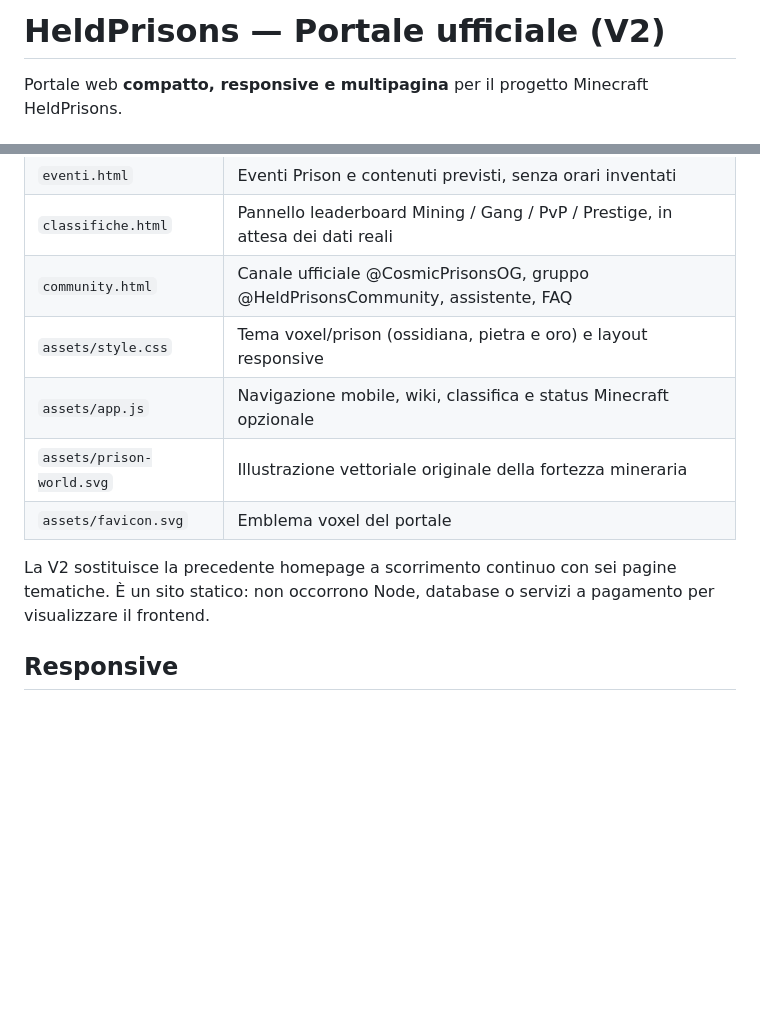
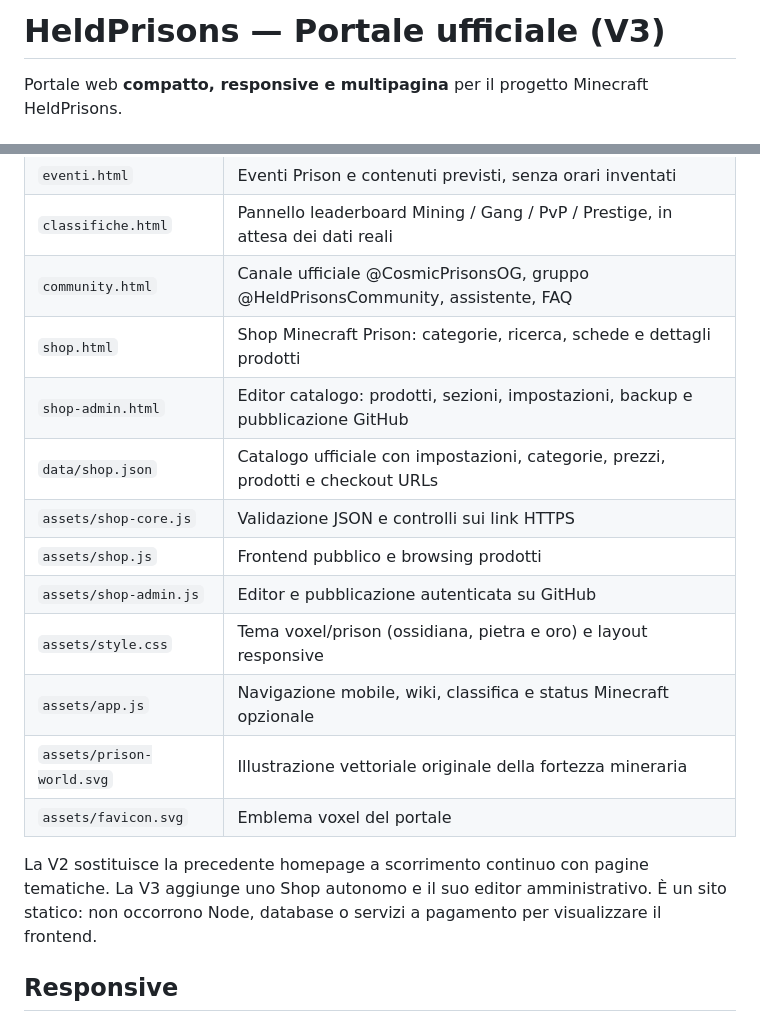
Before and after one commit to Alev03YT/HeldPrison, a Markdown page: README.md, 2 parts joined by grey strips. Rendered like a GitHub page; blank space fills up the shorter version.

```diff
--- a/README.md
+++ b/README.md
@@ -1,4 +1,4 @@
-# HeldPrisons — Portale ufficiale (V2)
+# HeldPrisons — Portale ufficiale (V3)
 
 Portale web **compatto, responsive e multipagina** per il progetto Minecraft HeldPrisons.
 
@@ -12,12 +12,18 @@ Portale web **compatto, responsive e multipagina** per il progetto Minecraft Hel
 | `eventi.html` | Eventi Prison e contenuti previsti, senza orari inventati |
 | `classifiche.html` | Pannello leaderboard Mining / Gang / PvP / Prestige, in attesa dei dati reali |
 | `community.html` | Canale ufficiale @CosmicPrisonsOG, gruppo @HeldPrisonsCommunity, assistente, FAQ |
+| `shop.html` | Shop Minecraft Prison: categorie, ricerca, schede e dettagli prodotti |
+| `shop-admin.html` | Editor catalogo: prodotti, sezioni, impostazioni, backup e pubblicazione GitHub |
+| `data/shop.json` | Catalogo ufficiale con impostazioni, categorie, prezzi, prodotti e checkout URLs |
+| `assets/shop-core.js` | Validazione JSON e controlli sui link HTTPS |
+| `assets/shop.js` | Frontend pubblico e browsing prodotti |
+| `assets/shop-admin.js` | Editor e pubblicazione autenticata su GitHub |
 | `assets/style.css` | Tema voxel/prison (ossidiana, pietra e oro) e layout responsive |
 | `assets/app.js` | Navigazione mobile, wiki, classifica e status Minecraft opzionale |
 | `assets/prison-world.svg` | Illustrazione vettoriale originale della fortezza mineraria |
 | `assets/favicon.svg` | Emblema voxel del portale |
 
-La V2 sostituisce la precedente homepage a scorrimento continuo con sei pagine tematiche. È un sito statico: non occorrono Node, database o servizi a pagamento per visualizzare il frontend.
+La V2 sostituisce la precedente homepage a scorrimento continuo con pagine tematiche. La V3 aggiunge uno Shop autonomo e il suo editor amministrativo. È un sito statico: non occorrono Node, database o servizi a pagamento per visualizzare il frontend.
 
 ## Responsive
 
```
Also changed, not shown: other parts of README.md (+36 -0 lines).
